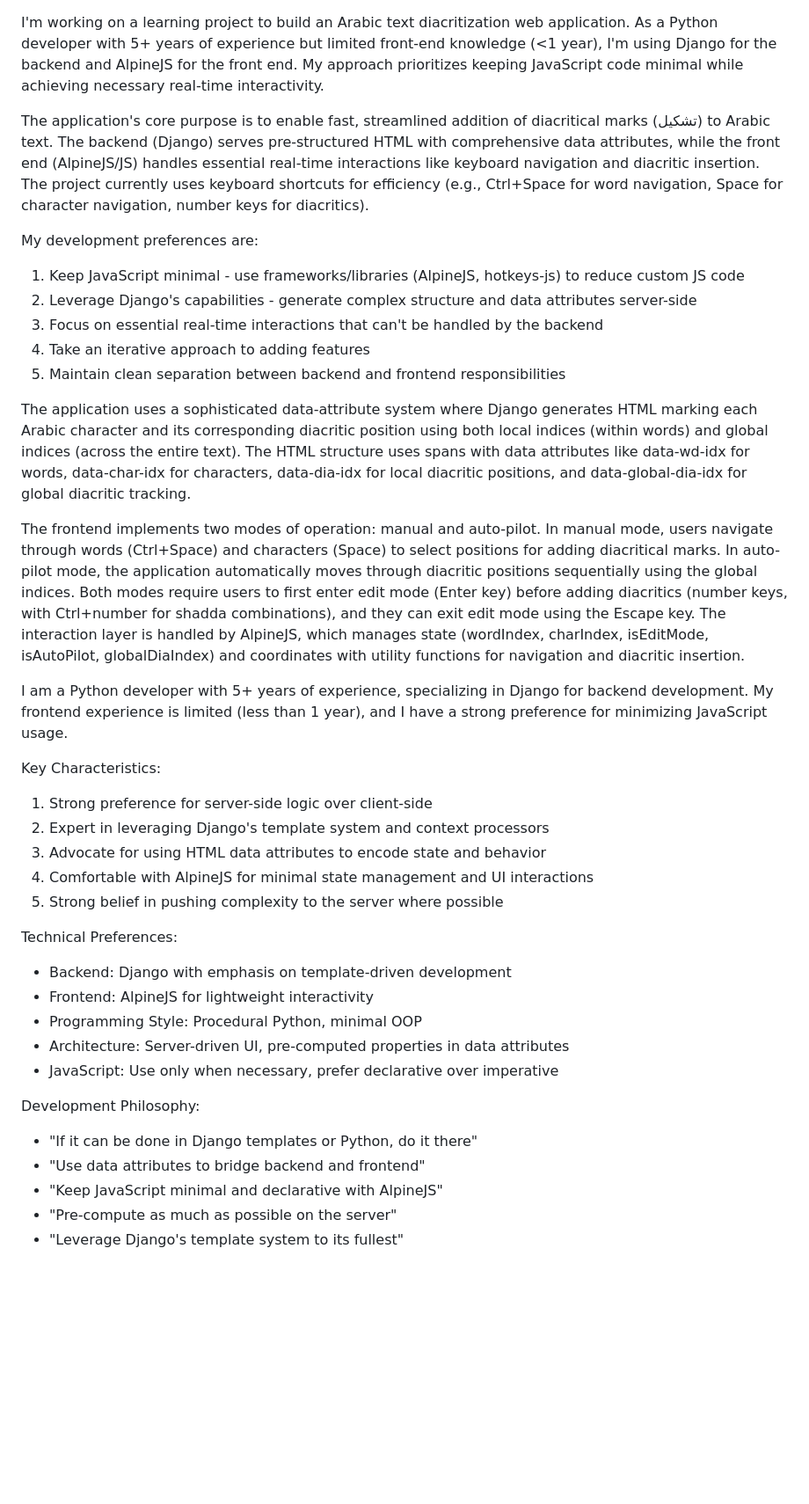
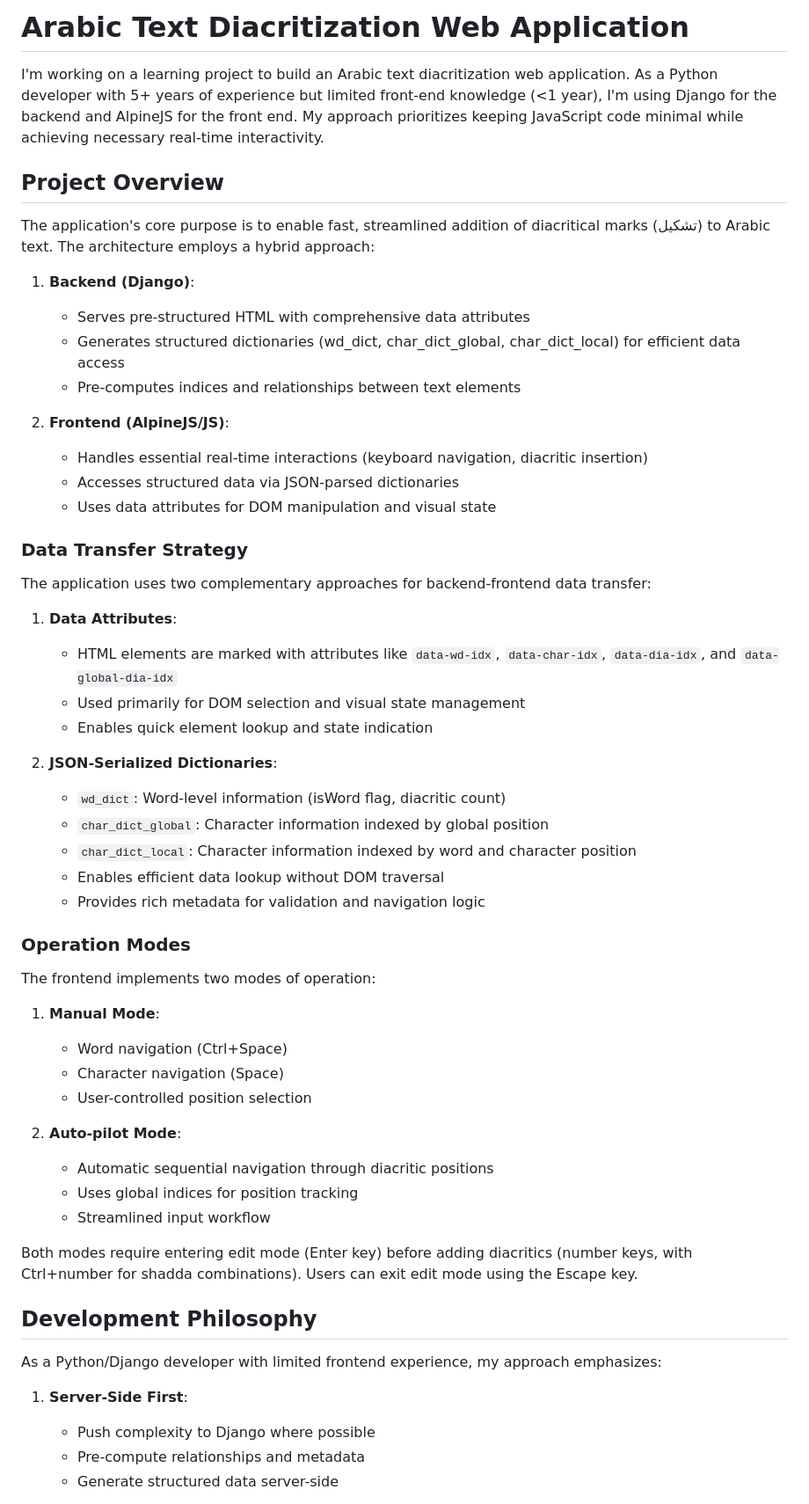
Before and after one commit to akbargherbal/django_alpine_diacritics, a Markdown page: README.md, the part around the change printed below. Shown: that part at 88% size. Rendered like a GitHub page; blank space fills up the shorter version.

```diff
--- a/README.md
+++ b/README.md
@@ -1,41 +1,59 @@
+# Arabic Text Diacritization Web Application
+
 I'm working on a learning project to build an Arabic text diacritization web application. As a Python developer with 5+ years of experience but limited front-end knowledge (<1 year), I'm using Django for the backend and AlpineJS for the front end. My approach prioritizes keeping JavaScript code minimal while achieving necessary real-time interactivity.
 
-The application's core purpose is to enable fast, streamlined addition of diacritical marks (تشكيل) to Arabic text. The backend (Django) serves pre-structured HTML with comprehensive data attributes, while the front end (AlpineJS/JS) handles essential real-time interactions like keyboard navigation and diacritic insertion. The project currently uses keyboard shortcuts for efficiency (e.g., Ctrl+Space for word navigation, Space for character navigation, number keys for diacritics).
+## Project Overview
 
-My development preferences are:
+The application's core purpose is to enable fast, streamlined addition of diacritical marks (تشكيل) to Arabic text. The architecture employs a hybrid approach:
 
-1. Keep JavaScript minimal - use frameworks/libraries (AlpineJS, hotkeys-js) to reduce custom JS code
-2. Leverage Django's capabilities - generate complex structure and data attributes server-side
-3. Focus on essential real-time interactions that can't be handled by the backend
-4. Take an iterative approach to adding features
-5. Maintain clean separation between backend and frontend responsibilities
+1. **Backend (Django)**:
+   - Serves pre-structured HTML with comprehensive data attributes
+   - Generates structured dictionaries (wd_dict, char_dict_global, char_dict_local) for efficient data access
+   - Pre-computes indices and relationships between text elements
 
-The application uses a sophisticated data-attribute system where Django generates HTML marking each Arabic character and its corresponding diacritic position using both local indices (within words) and global indices (across the entire text). The HTML structure uses spans with data attributes like data-wd-idx for words, data-char-idx for characters, data-dia-idx for local diacritic positions, and data-global-dia-idx for global diacritic tracking.
+2. **Frontend (AlpineJS/JS)**:
+   - Handles essential real-time interactions (keyboard navigation, diacritic insertion)
+   - Accesses structured data via JSON-parsed dictionaries
+   - Uses data attributes for DOM manipulation and visual state
 
-The frontend implements two modes of operation: manual and auto-pilot. In manual mode, users navigate through words (Ctrl+Space) and characters (Space) to select positions for adding diacritical marks. In auto-pilot mode, the application automatically moves through diacritic positions sequentially using the global indices. Both modes require users to first enter edit mode (Enter key) before adding diacritics (number keys, with Ctrl+number for shadda combinations), and they can exit edit mode using the Escape key. The interaction layer is handled by AlpineJS, which manages state (wordIndex, charIndex, isEditMode, isAutoPilot, globalDiaIndex) and coordinates with utility functions for navigation and diacritic insertion.
+### Data Transfer Strategy
 
-I am a Python developer with 5+ years of experience, specializing in Django for backend development. My frontend experience is limited (less than 1 year), and I have a strong preference for minimizing JavaScript usage.
+The application uses two complementary approaches for backend-frontend data transfer:
 
-Key Characteristics:
+1. **Data Attributes**:
+   - HTML elements are marked with attributes like `data-wd-idx`, `data-char-idx`, `data-dia-idx`, and `data-global-dia-idx`
+   - Used primarily for DOM selection and visual state management
+   - Enables quick element lookup and state indication
 
-1. Strong preference for server-side logic over client-side
-2. Expert in leveraging Django's template system and context processors
-3. Advocate for using HTML data attributes to encode state and behavior
-4. Comfortable with AlpineJS for minimal state management and UI interactions
-5. Strong belief in pushing complexity to the server where possible
+2. **JSON-Serialized Dictionaries**:
+   - `wd_dict`: Word-level information (isWord flag, diacritic count)
+   - `char_dict_global`: Character information indexed by global position
+   - `char_dict_local`: Character information indexed by word and character position
+   - Enables efficient data lookup without DOM traversal
+   - Provides rich metadata for validation and navigation logic
 
-Technical Preferences:
+### Operation Modes
 
-- Backend: Django with emphasis on template-driven development
-- Frontend: AlpineJS for lightweight interactivity
-- Programming Style: Procedural Python, minimal OOP
-- Architecture: Server-driven UI, pre-computed properties in data attributes
-- JavaScript: Use only when necessary, prefer declarative over imperative
+The frontend implements two modes of operation:
 
-Development Philosophy:
+1. **Manual Mode**:
+   - Word navigation (Ctrl+Space)
+   - Character navigation (Space)
+   - User-controlled position selection
 
-- "If it can be done in Django templates or Python, do it there"
-- "Use data attributes to bridge backend and frontend"
-- "Keep JavaScript minimal and declarative with AlpineJS"
-- "Pre-compute as much as possible on the server"
-- "Leverage Django's template system to its fullest"
+2. **Auto-pilot Mode**:
+   - Automatic sequential navigation through diacritic positions
+   - Uses global indices for position tracking
+   - Streamlined input workflow
+
+Both modes require entering edit mode (Enter key) before adding diacritics (number keys, with Ctrl+number for shadda combinations). Users can exit edit mode using the Escape key.
+
+## Development Philosophy
+
+As a Python/Django developer with limited frontend experience, my approach emphasizes:
+
+1. **Server-Side First**:
+   - Push complexity to Django where possible
+   - Pre-compute relationships and metadata
+   - Generate structured data server-side
+
```
Also changed, not shown: other parts of README.md (+29 -3 lines).
